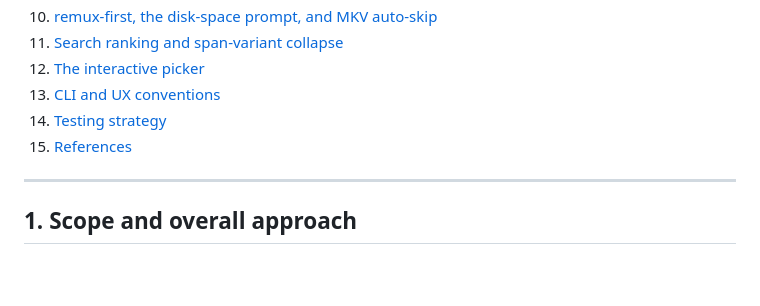
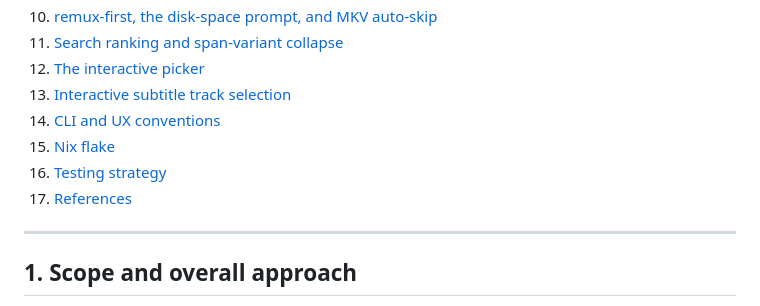
Before and after one commit to weckere/quipclipper, a Markdown page: docs/DESIGN_NOTES.md, the part around one of its changes. Rendered like a GitHub page; blank space fills up the shorter version.

```diff
--- a/docs/DESIGN_NOTES.md
+++ b/docs/DESIGN_NOTES.md
@@ -26,9 +26,11 @@ follow from taking those two facts seriously.
 10. [remux-first, the disk-space prompt, and MKV auto-skip](#10-remux-first-the-disk-space-prompt-and-mkv-auto-skip)
 11. [Search ranking and span-variant collapse](#11-search-ranking-and-span-variant-collapse)
 12. [The interactive picker](#12-the-interactive-picker)
-13. [CLI and UX conventions](#13-cli-and-ux-conventions)
-14. [Testing strategy](#14-testing-strategy)
-15. [References](#references)
+13. [Interactive subtitle track selection](#13-interactive-subtitle-track-selection)
+14. [CLI and UX conventions](#14-cli-and-ux-conventions)
+15. [Nix flake](#15-nix-flake)
+16. [Testing strategy](#16-testing-strategy)
+17. [References](#references)
 
 ---
 
```
Also changed, not shown: other parts of docs/DESIGN_NOTES.md (+57 -4 lines).
